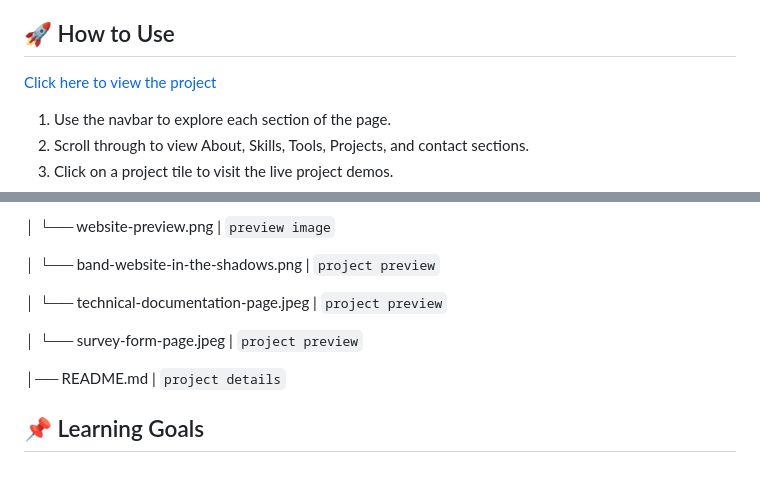
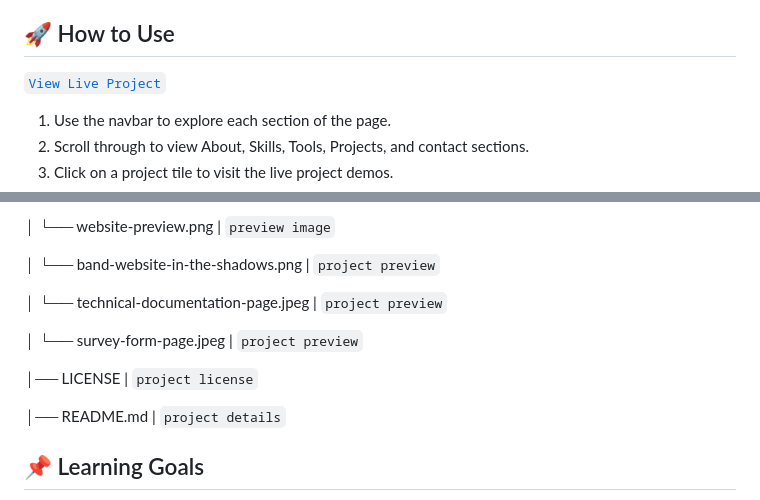
Before and after one commit to Midnight-Developer-ts/personal-portfolio-project, a Markdown page: README.md, 2 parts joined by grey strips. GitHub-like rendering; blank space fills up the shorter version.

```diff
--- a/README.md
+++ b/README.md
@@ -35,7 +35,7 @@ CSS – styling, responsive layout, fixed navigation, hover effects
 - Gothic-inspired yet professional visual theme.
 
 ## 🚀 How to Use
-<a href="https://midnight-developer-ts.github.io/personal-portfolio-project/">Click here to view the project</a>
+[`View Live Project`](https://midnight-developer-ts.github.io/personal-portfolio-project/)
 
 1. Use the navbar to explore each section of the page.
 2. Scroll through to view About, Skills, Tools, Projects, and contact sections.
@@ -64,6 +64,8 @@ portfolio-project/ | `project main folder`
 
 │   └── survey-form-page.jpeg | `project preview`
 
+│── LICENSE | `project license`
+
 │── README.md | `project details`
 
 ## 📌 Learning Goals
```
